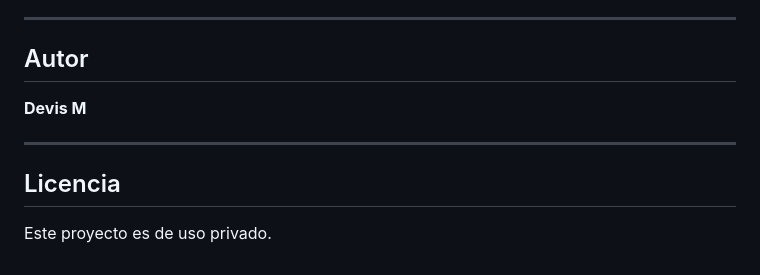
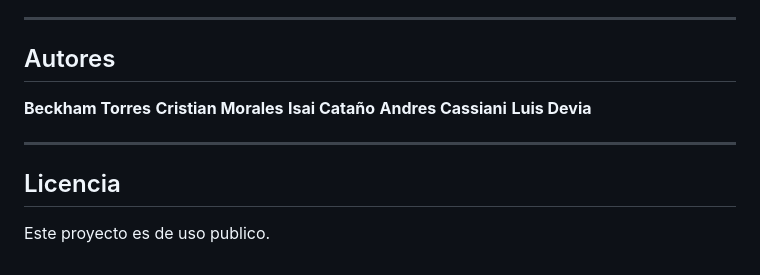
Before and after one commit to beckhamjosethtorrescaceres-png/RickAndMorty_SPAChallenge, a Markdown page: README.md, the part around the change. Rendered like a GitHub page.

```diff
--- a/README.md
+++ b/README.md
@@ -153,12 +153,16 @@ Todos los datos provienen de la [Rick and Morty API](https://rickandmortyapi.com
 
 ---
 
-## Autor
+## Autores
 
-**Devis M**
+**Beckham Torres**
+**Cristian Morales**
+**Isai Cataño**
+**Andres Cassiani**
+**Luis Devia**
 
 ---
 
 ## Licencia
 
-Este proyecto es de uso privado.
+Este proyecto es de uso publico.
```
